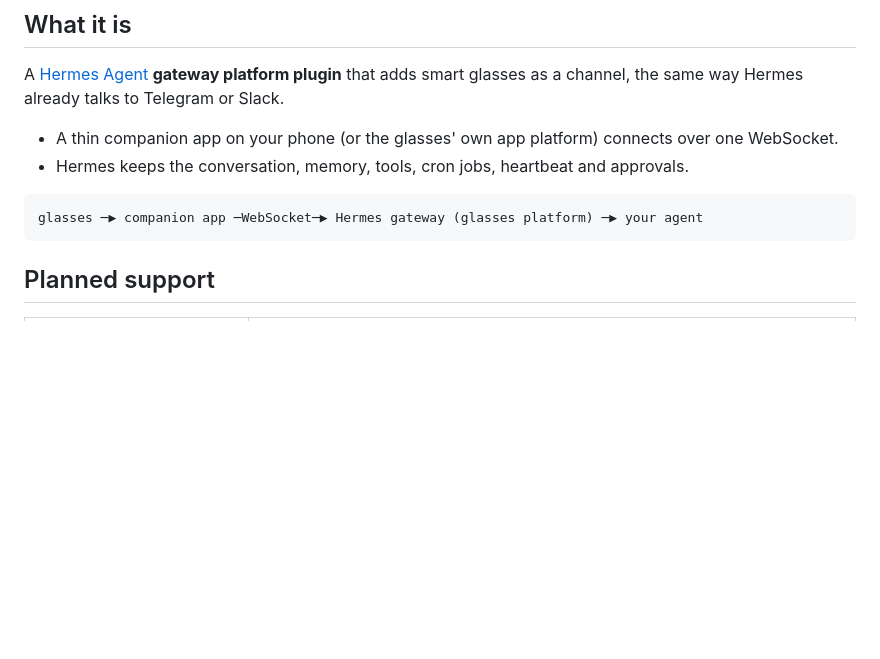
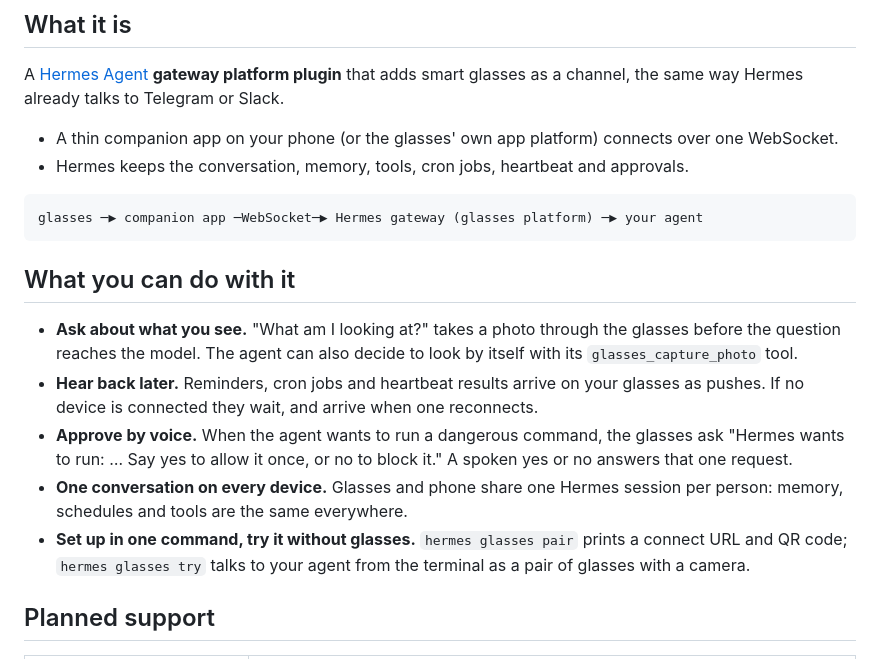
Before and after one commit to 100yenadmin/glasses-platform, a Markdown page: README.md, the part around the change. Drawn GitHub-style; blank space fills up the shorter version.

Commit message:
README: what you can do with it

````diff
--- a/README.md
+++ b/README.md
@@ -21,6 +21,19 @@ channel, the same way Hermes already talks to Telegram or Slack.
 ```
 glasses ─▶ companion app ─WebSocket─▶ Hermes gateway (glasses platform) ─▶ your agent
 ```
+
+## What you can do with it
+
+- **Ask about what you see.** "What am I looking at?" takes a photo through the glasses before the question reaches
+  the model. The agent can also decide to look by itself with its `glasses_capture_photo` tool.
+- **Hear back later.** Reminders, cron jobs and heartbeat results arrive on your glasses as pushes. If no device is
+  connected they wait, and arrive when one reconnects.
+- **Approve by voice.** When the agent wants to run a dangerous command, the glasses ask "Hermes wants to run: …
+  Say yes to allow it once, or no to block it." A spoken yes or no answers that one request.
+- **One conversation on every device.** Glasses and phone share one Hermes session per person: memory, schedules and
+  tools are the same everywhere.
+- **Set up in one command, try it without glasses.** `hermes glasses pair` prints a connect URL and QR code;
+  `hermes glasses try` talks to your agent from the terminal as a pair of glasses with a camera.
 
 ## Planned support
 
````
